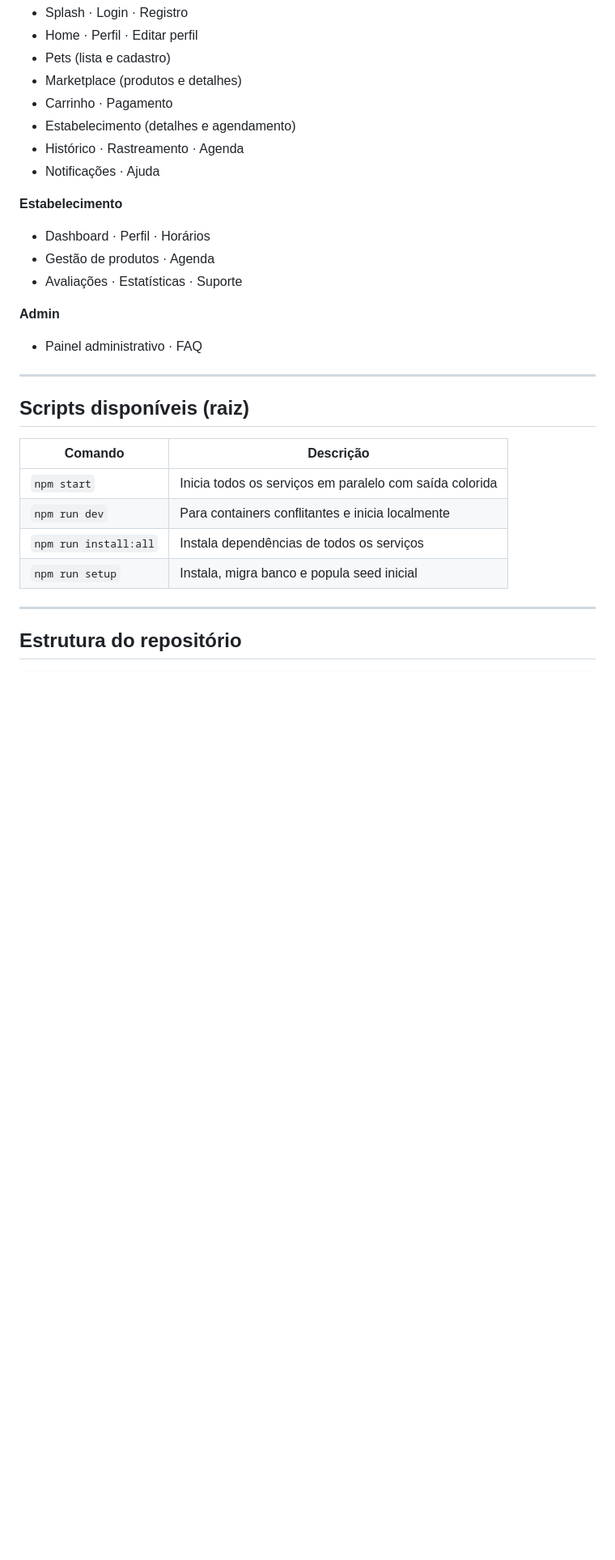
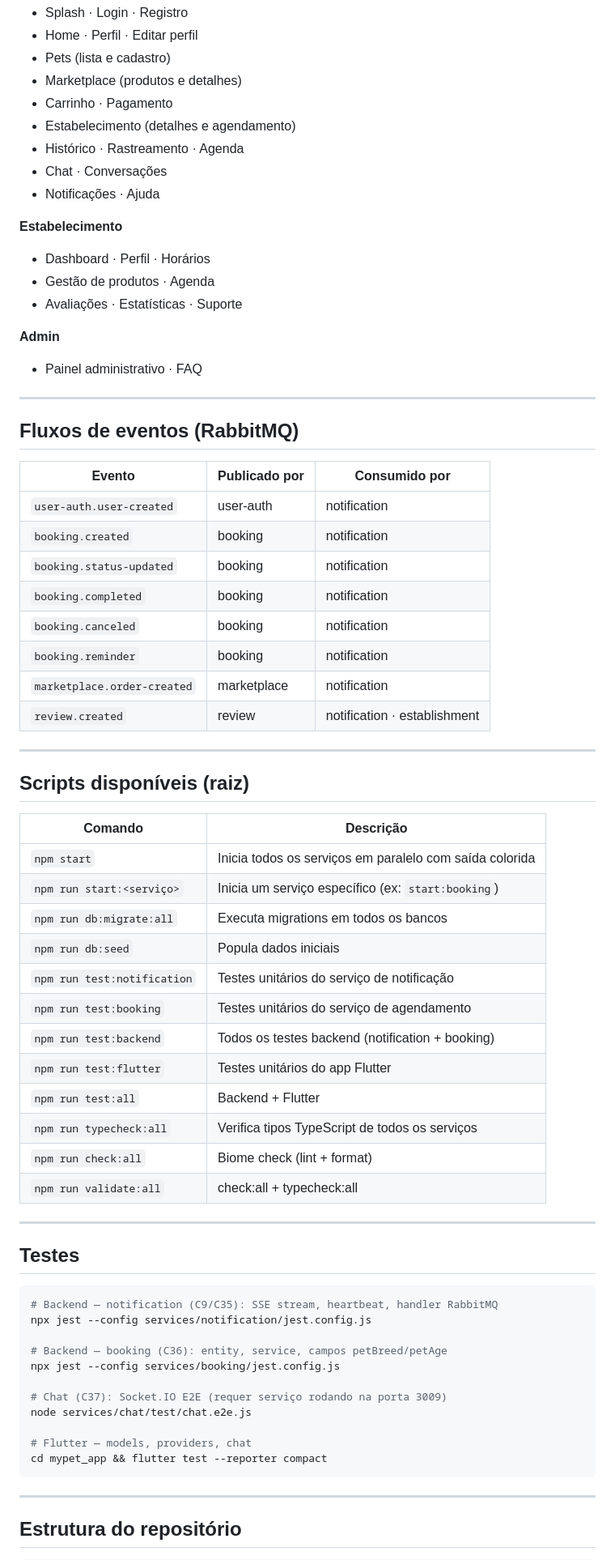
Before and after one commit to GabrielaPecatoski/MyPet, a Markdown page: README.md, the part around one of its changes. Shown at 81% size. GitHub-like rendering; blank space fills up the shorter version.

````diff
--- a/README.md
+++ b/README.md
@@ -137,6 +142,7 @@ O app detecta a plataforma automaticamente e aponta para o gateway correto:
 - Carrinho · Pagamento
 - Estabelecimento (detalhes e agendamento)
 - Histórico · Rastreamento · Agenda
+- Chat · Conversações
 - Notificações · Ajuda
 
 **Estabelecimento**
@@ -149,14 +155,55 @@ O app detecta a plataforma automaticamente e aponta para o gateway correto:
 
 ---
 
+## Fluxos de eventos (RabbitMQ)
+
+| Evento | Publicado por | Consumido por |
+|---|---|---|
+| `user-auth.user-created` | user-auth | notification |
+| `booking.created` | booking | notification |
+| `booking.status-updated` | booking | notification |
+| `booking.completed` | booking | notification |
+| `booking.canceled` | booking | notification |
+| `booking.reminder` | booking | notification |
+| `marketplace.order-created` | marketplace | notification |
+| `review.created` | review | notification · establishment |
+
+---
+
 ## Scripts disponíveis (raiz)
 
 | Comando | Descrição |
 |---|---|
 | `npm start` | Inicia todos os serviços em paralelo com saída colorida |
-| `npm run dev` | Para containers conflitantes e inicia localmente |
-| `npm run install:all` | Instala dependências de todos os serviços |
-| `npm run setup` | Instala, migra banco e popula seed inicial |
+| `npm run start:<serviço>` | Inicia um serviço específico (ex: `start:booking`) |
+| `npm run db:migrate:all` | Executa migrations em todos os bancos |
+| `npm run db:seed` | Popula dados iniciais |
+| `npm run test:notification` | Testes unitários do serviço de notificação |
+| `npm run test:booking` | Testes unitários do serviço de agendamento |
+| `npm run test:backend` | Todos os testes backend (notification + booking) |
+| `npm run test:flutter` | Testes unitários do app Flutter |
+| `npm run test:all` | Backend + Flutter |
+| `npm run typecheck:all` | Verifica tipos TypeScript de todos os serviços |
+| `npm run check:all` | Biome check (lint + format) |
+| `npm run validate:all` | check:all + typecheck:all |
+
+---
+
+## Testes
+
+```bash
+# Backend — notification (C9/C35): SSE stream, heartbeat, handler RabbitMQ
+npx jest --config services/notification/jest.config.js
+
+# Backend — booking (C36): entity, service, campos petBreed/petAge
+npx jest --config services/booking/jest.config.js
+
+# Chat (C37): Socket.IO E2E (requer serviço rodando na porta 3009)
+node services/chat/test/chat.e2e.js
+
+# Flutter — models, providers, chat
+cd mypet_app && flutter test --reporter compact
+```
 
 ---
 
````
Also changed, not shown: other parts of README.md (+78 -46 lines).
